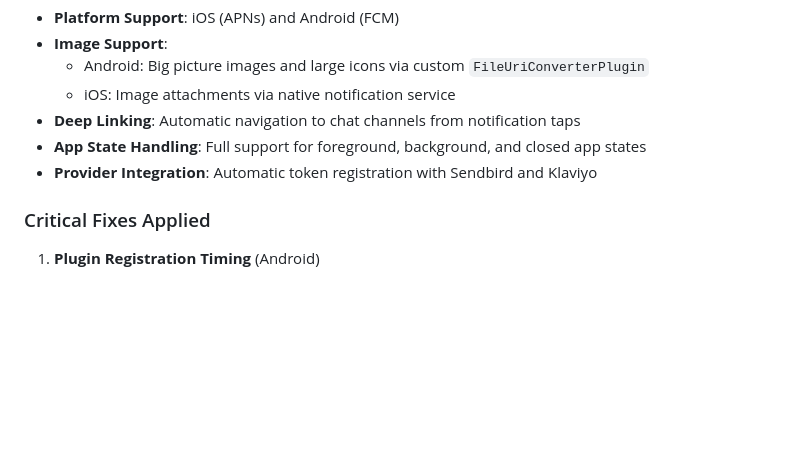
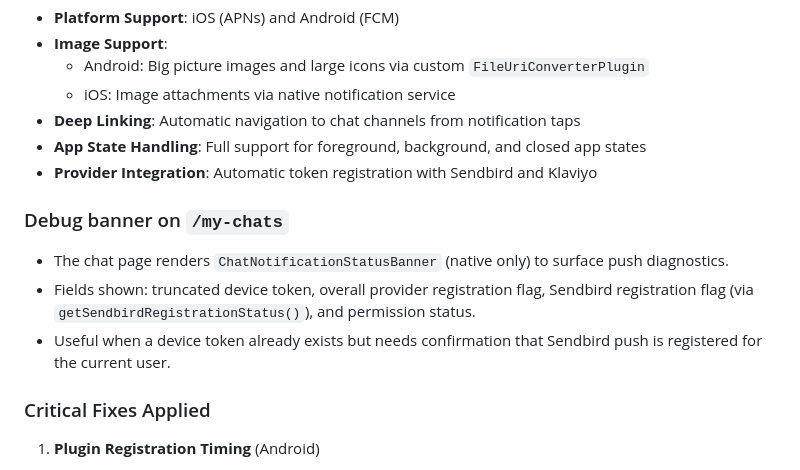
Before and after one commit to ialexies/mm-workspace, a Markdown page: docs/SENDBIRD_INTEGRATION.md, the part around the change. GitHub-like rendering; blank space fills up the shorter version.

Commit message:
Enhance SENDBIRD_INTEGRATION documentation with details on the new debug banner for the chat page, including push diagnostics and registration status information.

```diff
--- a/docs/SENDBIRD_INTEGRATION.md
+++ b/docs/SENDBIRD_INTEGRATION.md
@@ -258,6 +258,12 @@ Push notifications are fully implemented with comprehensive image support for bo
 - **App State Handling**: Full support for foreground, background, and closed app states
 - **Provider Integration**: Automatic token registration with Sendbird and Klaviyo
 
+### Debug banner on `/my-chats`
+
+- The chat page renders `ChatNotificationStatusBanner` (native only) to surface push diagnostics.
+- Fields shown: truncated device token, overall provider registration flag, Sendbird registration flag (via `getSendbirdRegistrationStatus()`), and permission status.
+- Useful when a device token already exists but needs confirmation that Sendbird push is registered for the current user.
+
 ### Critical Fixes Applied
 
 1. **Plugin Registration Timing** (Android)
```
